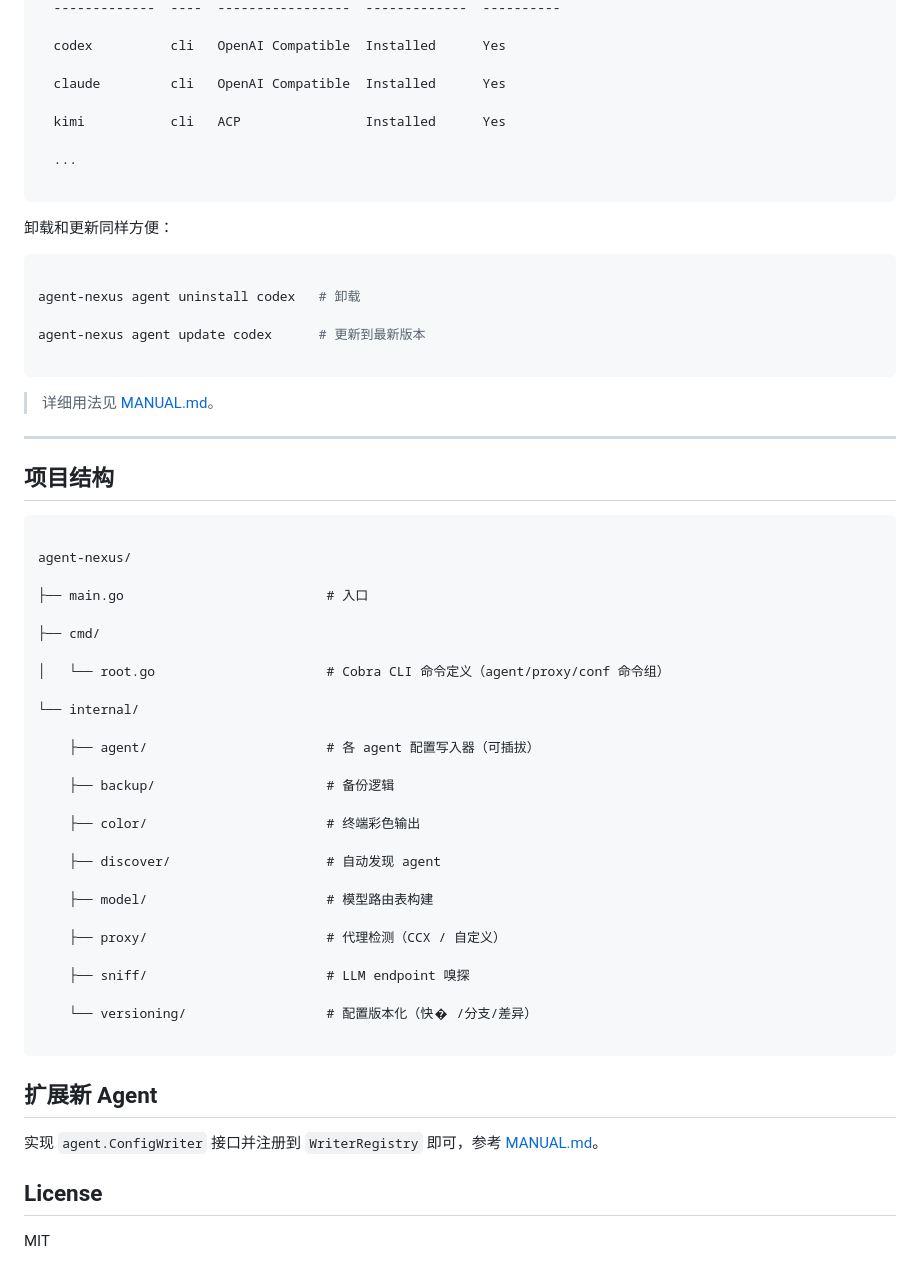
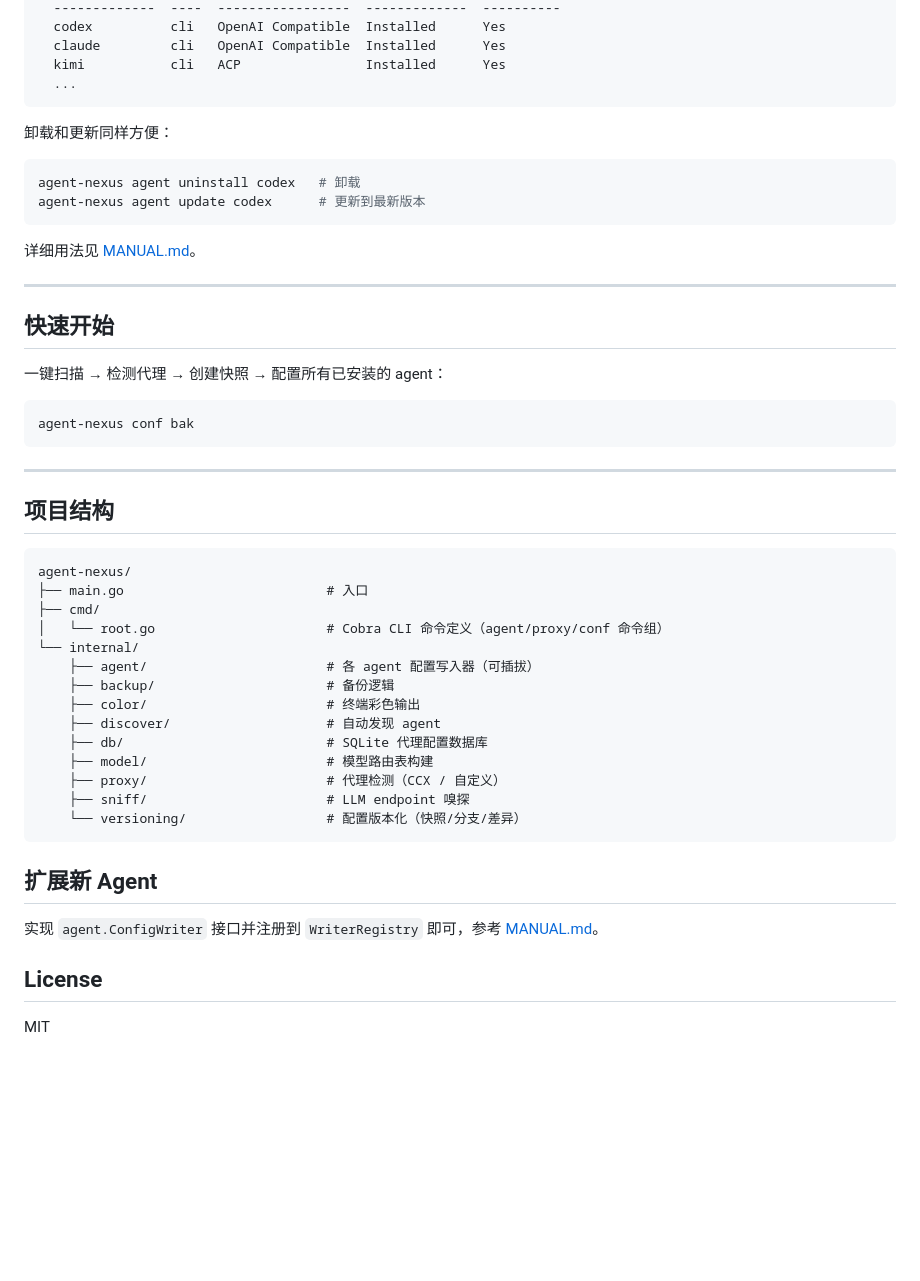
Before and after one commit to yejinlei/agent-nexus, a Markdown page: README.md, the part around one of its changes. GitHub-like rendering; blank space fills up the shorter version.

````diff
--- a/README.md
+++ b/README.md
@@ -141,85 +64,54 @@ $ agent-nexus agent discover
   -------------  ----  -----------------  -------------  ----------
-
   codex          cli   OpenAI Compatible  Installed      Yes
-
   claude         cli   OpenAI Compatible  Installed      Yes
-
   kimi           cli   ACP                Installed      Yes
-
   ...
-
 ```
-
-
 
 卸载和更新同样方便：
 
-
-
 ```powershell
-
 agent-nexus agent uninstall codex   # 卸载
-
 agent-nexus agent update codex      # 更新到最新版本
-
 ```
 
-
-
-> 详细用法见 [MANUAL.md](MANUAL.md#agent-运行时管理)。
-
-
+详细用法见 [MANUAL.md](MANUAL.md#agent-运行时管理)。
 
 ---
 
+## 快速开始
 
+一键扫描 → 检测代理 → 创建快照 → 配置所有已安装的 agent：
+
+```powershell
+agent-nexus conf bak
+```
+
+---
 
 ## 项目结构
 
-
-
 ```
-
 agent-nexus/
-
 ├── main.go                          # 入口
-
 ├── cmd/
-
 │   └── root.go                      # Cobra CLI 命令定义（agent/proxy/conf 命令组）
-
 └── internal/
-
     ├── agent/                       # 各 agent 配置写入器（可插拔）
-
     ├── backup/                      # 备份逻辑
-
     ├── color/                       # 终端彩色输出
-
     ├── discover/                    # 自动发现 agent
-
+    ├── db/                          # SQLite 代理配置数据库
     ├── model/                       # 模型路由表构建
-
     ├── proxy/                       # 代理检测（CCX / 自定义）
-
     ├── sniff/                       # LLM endpoint 嗅探
-
-    └── versioning/                  # 配置版本化（快� /分支/差异）
-
+    └── versioning/                  # 配置版本化（快照/分支/差异）
 ```
-
-
 
 ## 扩展新 Agent
 
-
-
 实现 `agent.ConfigWriter` 接口并注册到 `WriterRegistry` 即可，参考 [MANUAL.md](MANUAL.md#扩展新-agent)。
-
-
 
 ## License
 
-
-
 MIT
````
Also changed, not shown: other parts of README.md (+13 -90 lines).
